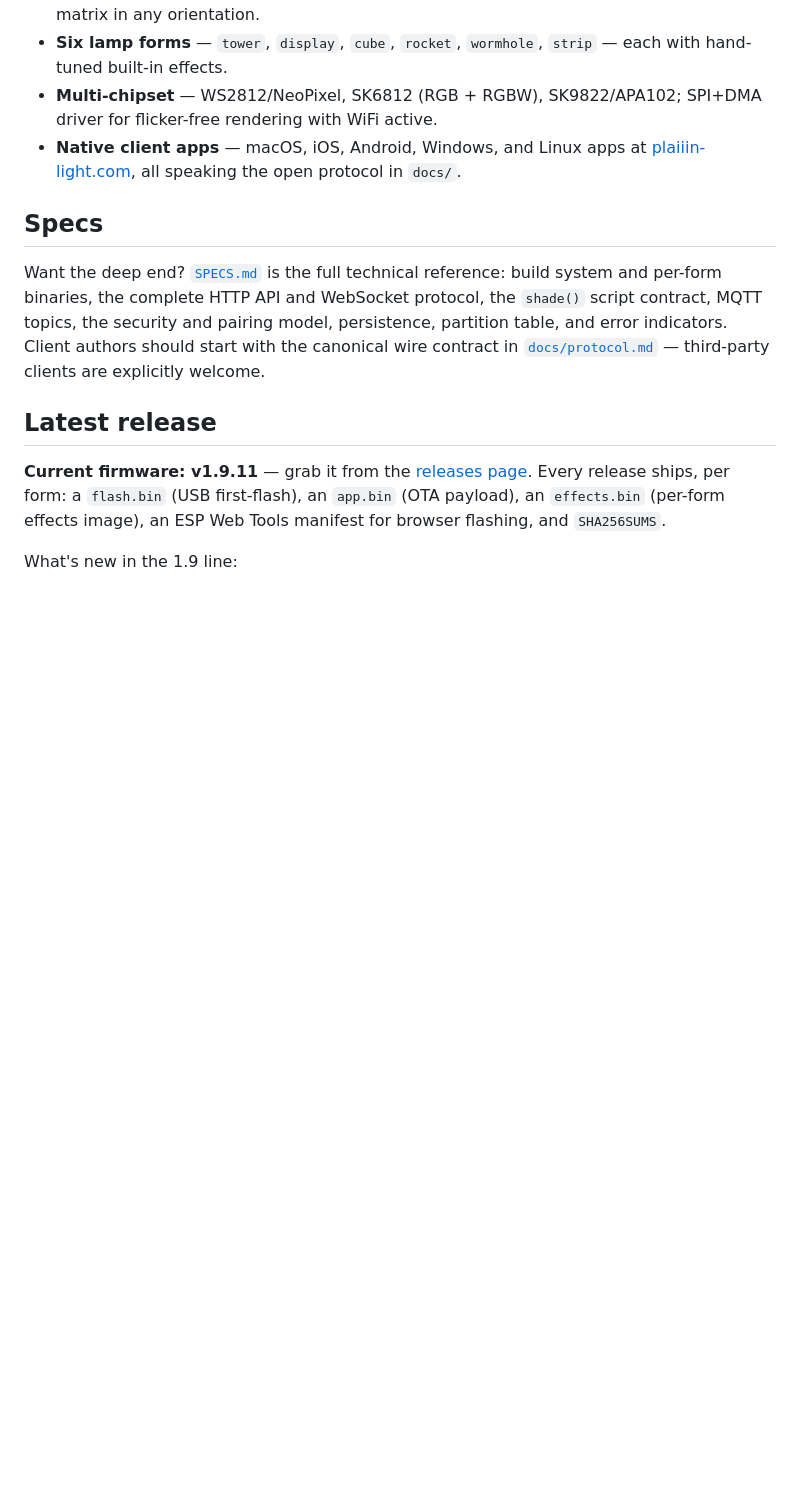
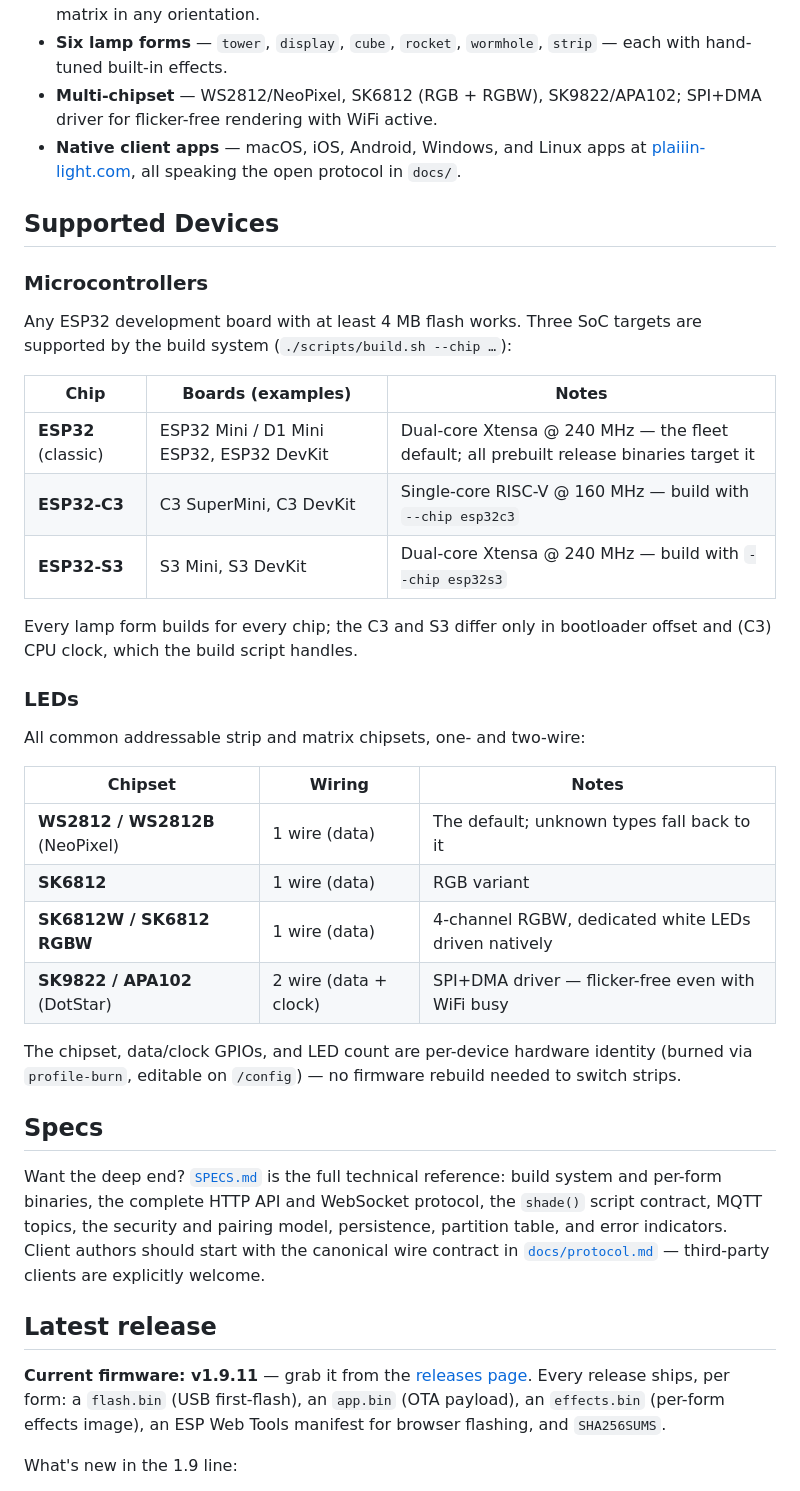
Before and after one commit to nebeleben/plaiiin-light, a Markdown page: README.md, the part around the change. Rendered like a GitHub page; blank space fills up the shorter version.

Commit message:
lampos: add Supported Devices section to public README
List supported ESP32 targets (classic/C3/S3 with example boards) and
LED chipsets (WS2812, SK6812 RGB+RGBW, SK9822/APA102) so the public
plaiiin-light repo answers the hardware question up front.

Co-Authored-By: Claude Fable 5 <noreply@anthropic.com>

```diff
--- a/README.md
+++ b/README.md
@@ -90,6 +90,37 @@ know you did:
   at [plaiiin-light.com](https://plaiiin-light.com), all speaking the
   open protocol in `docs/`.
 
+## Supported Devices
+
+### Microcontrollers
+
+Any ESP32 development board with at least 4 MB flash works. Three SoC
+targets are supported by the build system (`./scripts/build.sh --chip …`):
+
+| Chip | Boards (examples) | Notes |
+| --- | --- | --- |
+| **ESP32** (classic) | ESP32 Mini / D1 Mini ESP32, ESP32 DevKit | Dual-core Xtensa @ 240 MHz — the fleet default; all prebuilt release binaries target it |
+| **ESP32-C3** | C3 SuperMini, C3 DevKit | Single-core RISC-V @ 160 MHz — build with `--chip esp32c3` |
+| **ESP32-S3** | S3 Mini, S3 DevKit | Dual-core Xtensa @ 240 MHz — build with `--chip esp32s3` |
+
+Every lamp form builds for every chip; the C3 and S3 differ only in
+bootloader offset and (C3) CPU clock, which the build script handles.
+
+### LEDs
+
+All common addressable strip and matrix chipsets, one- and two-wire:
+
+| Chipset | Wiring | Notes |
+| --- | --- | --- |
+| **WS2812 / WS2812B** (NeoPixel) | 1 wire (data) | The default; unknown types fall back to it |
+| **SK6812** | 1 wire (data) | RGB variant |
+| **SK6812W / SK6812 RGBW** | 1 wire (data) | 4-channel RGBW, dedicated white LEDs driven natively |
+| **SK9822 / APA102** (DotStar) | 2 wire (data + clock) | SPI+DMA driver — flicker-free even with WiFi busy |
+
+The chipset, data/clock GPIOs, and LED count are per-device hardware
+identity (burned via `profile-burn`, editable on `/config`) — no firmware
+rebuild needed to switch strips.
+
 ## Specs
 
 Want the deep end? [`SPECS.md`](SPECS.md) is the full technical
```
